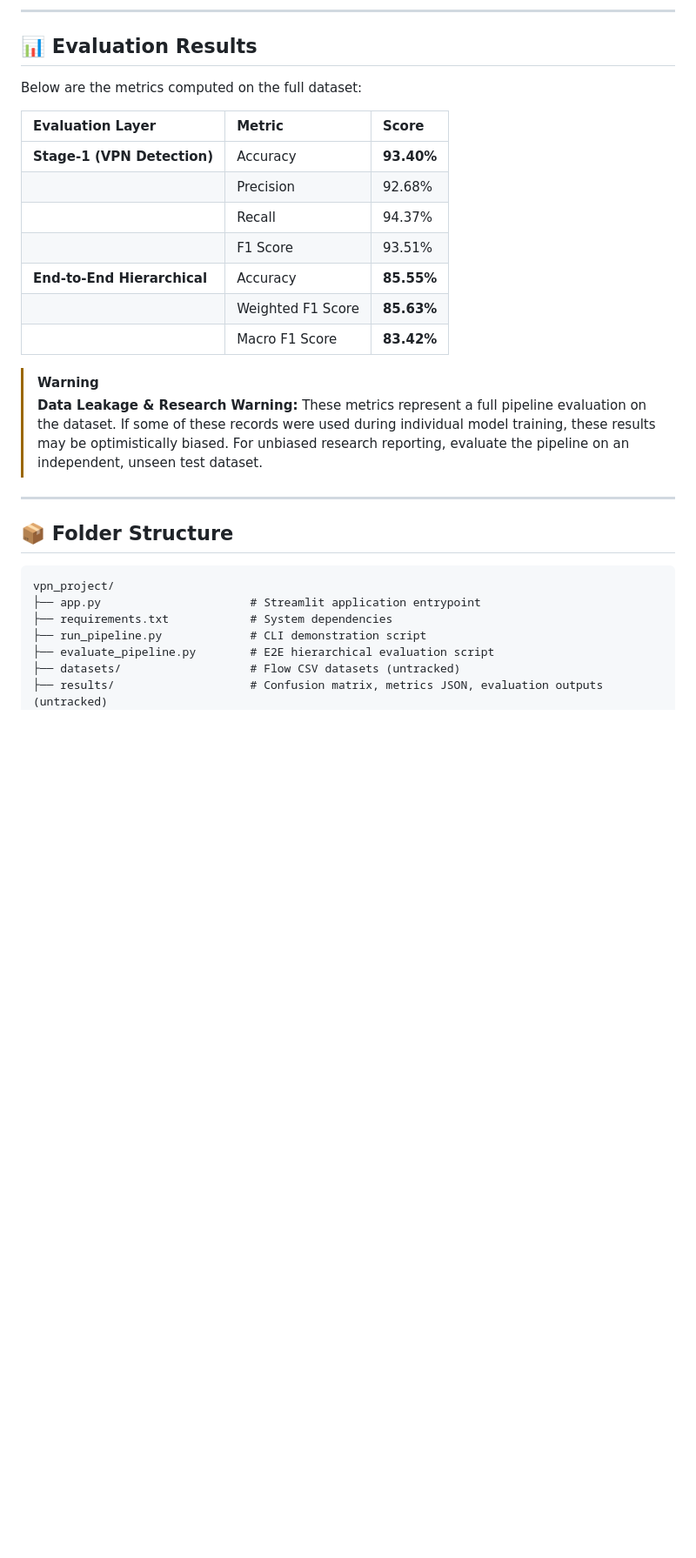
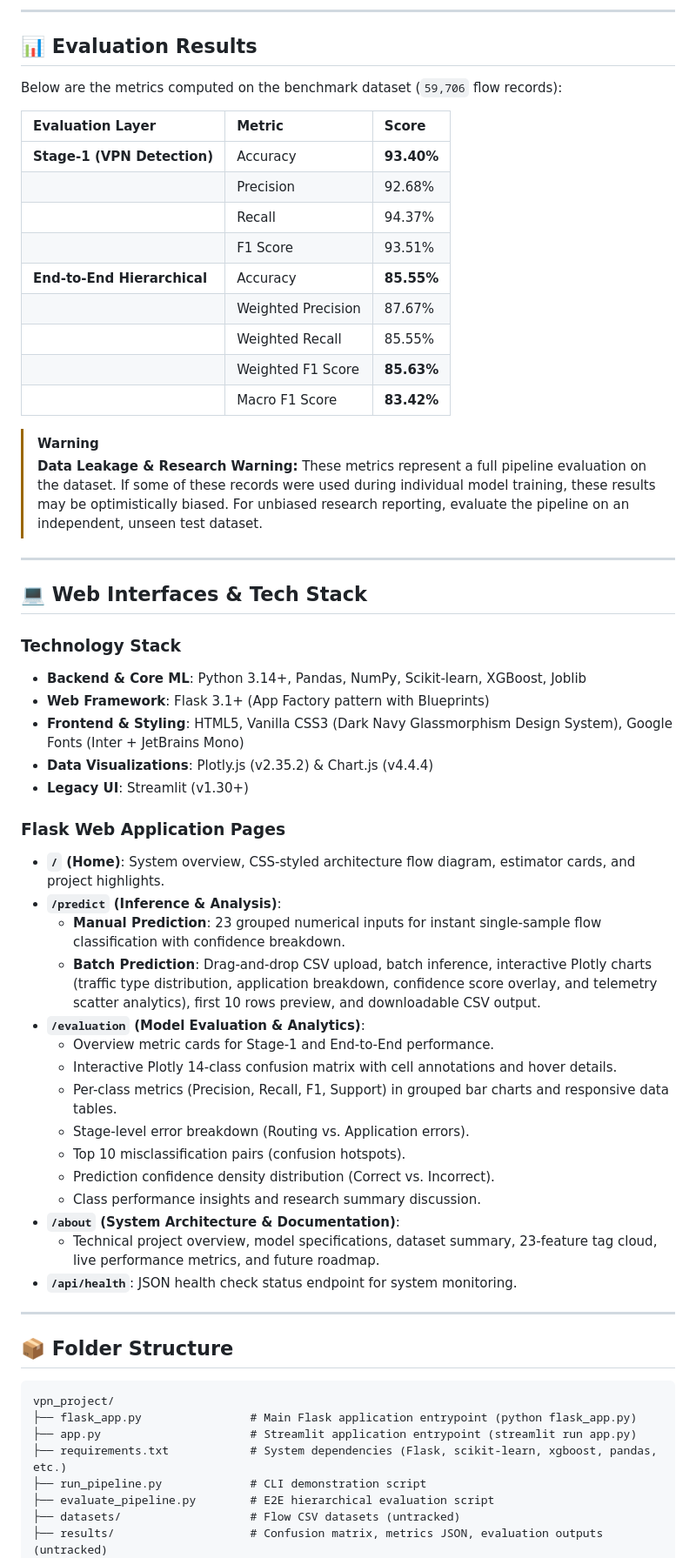
Before and after one commit to satyamsingh39/VPN-Project, a Markdown page: README.md, the part around one of its changes. Shown at 87% size. Rendered like a GitHub page; blank space fills up the shorter version.

````diff
--- a/README.md
+++ b/README.md
@@ -56,7 +58,7 @@ The pipeline outputs predictions for 14 final hierarchical categories:
 
 ## 📊 Evaluation Results
 
-Below are the metrics computed on the full dataset:
+Below are the metrics computed on the benchmark dataset (`59,706` flow records):
 
 | Evaluation Layer | Metric | Score |
 | :--- | :--- | :--- |
@@ -65,6 +67,8 @@ Below are the metrics computed on the full dataset:
 | | Recall | 94.37% |
 | | F1 Score | 93.51% |
 | **End-to-End Hierarchical** | Accuracy | **85.55%** |
+| | Weighted Precision | 87.67% |
+| | Weighted Recall | 85.55% |
 | | Weighted F1 Score | **85.63%** |
 | | Macro F1 Score | **83.42%** |
 
@@ -73,12 +77,41 @@ Below are the metrics computed on the full dataset:
 
 ---
 
+## 💻 Web Interfaces & Tech Stack
+
+### Technology Stack
+- **Backend & Core ML**: Python 3.14+, Pandas, NumPy, Scikit-learn, XGBoost, Joblib
+- **Web Framework**: Flask 3.1+ (App Factory pattern with Blueprints)
+- **Frontend & Styling**: HTML5, Vanilla CSS3 (Dark Navy Glassmorphism Design System), Google Fonts (Inter + JetBrains Mono)
+- **Data Visualizations**: Plotly.js (v2.35.2) & Chart.js (v4.4.4)
+- **Legacy UI**: Streamlit (v1.30+)
+
+### Flask Web Application Pages
+- **`/` (Home)**: System overview, CSS-styled architecture flow diagram, estimator cards, and project highlights.
+- **`/predict` (Inference & Analysis)**:
+  - **Manual Prediction**: 23 grouped numerical inputs for instant single-sample flow classification with confidence breakdown.
+  - **Batch Prediction**: Drag-and-drop CSV upload, batch inference, interactive Plotly charts (traffic type distribution, application breakdown, confidence score overlay, and telemetry scatter analytics), first 10 rows preview, and downloadable CSV output.
+- **`/evaluation` (Model Evaluation & Analytics)**:
+  - Overview metric cards for Stage-1 and End-to-End performance.
+  - Interactive Plotly 14-class confusion matrix with cell annotations and hover details.
+  - Per-class metrics (Precision, Recall, F1, Support) in grouped bar charts and responsive data tables.
+  - Stage-level error breakdown (Routing vs. Application errors).
+  - Top 10 misclassification pairs (confusion hotspots).
+  - Prediction confidence density distribution (Correct vs. Incorrect).
+  - Class performance insights and research summary discussion.
+- **`/about` (System Architecture & Documentation)**:
+  - Technical project overview, model specifications, dataset summary, 23-feature tag cloud, live performance metrics, and future roadmap.
+- **`/api/health`**: JSON health check status endpoint for system monitoring.
+
+---
+
 ## 📦 Folder Structure
 
 ```text
 vpn_project/
-├── app.py                      # Streamlit application entrypoint
-├── requirements.txt            # System dependencies
+├── flask_app.py                # Main Flask application entrypoint (python flask_app.py)
+├── app.py                      # Streamlit application entrypoint (streamlit run app.py)
+├── requirements.txt            # System dependencies (Flask, scikit-learn, xgboost, pandas, etc.)
 ├── run_pipeline.py             # CLI demonstration script
 ├── evaluate_pipeline.py        # E2E hierarchical evaluation script
 ├── datasets/                   # Flow CSV datasets (untracked)
````
Also changed, not shown: other parts of README.md (+42 -15 lines), PROJECT_KNOWLEDGE_BASE.md (+197 -250 lines).
